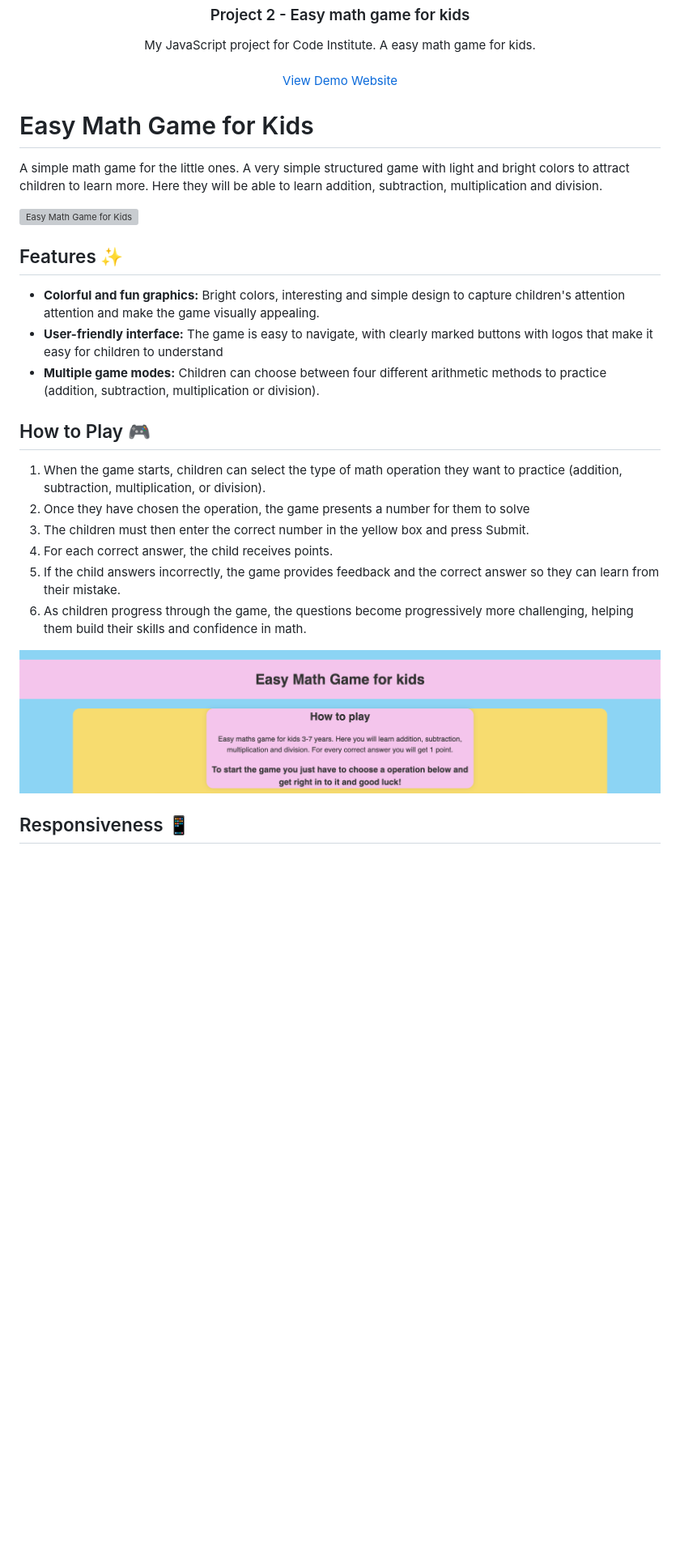
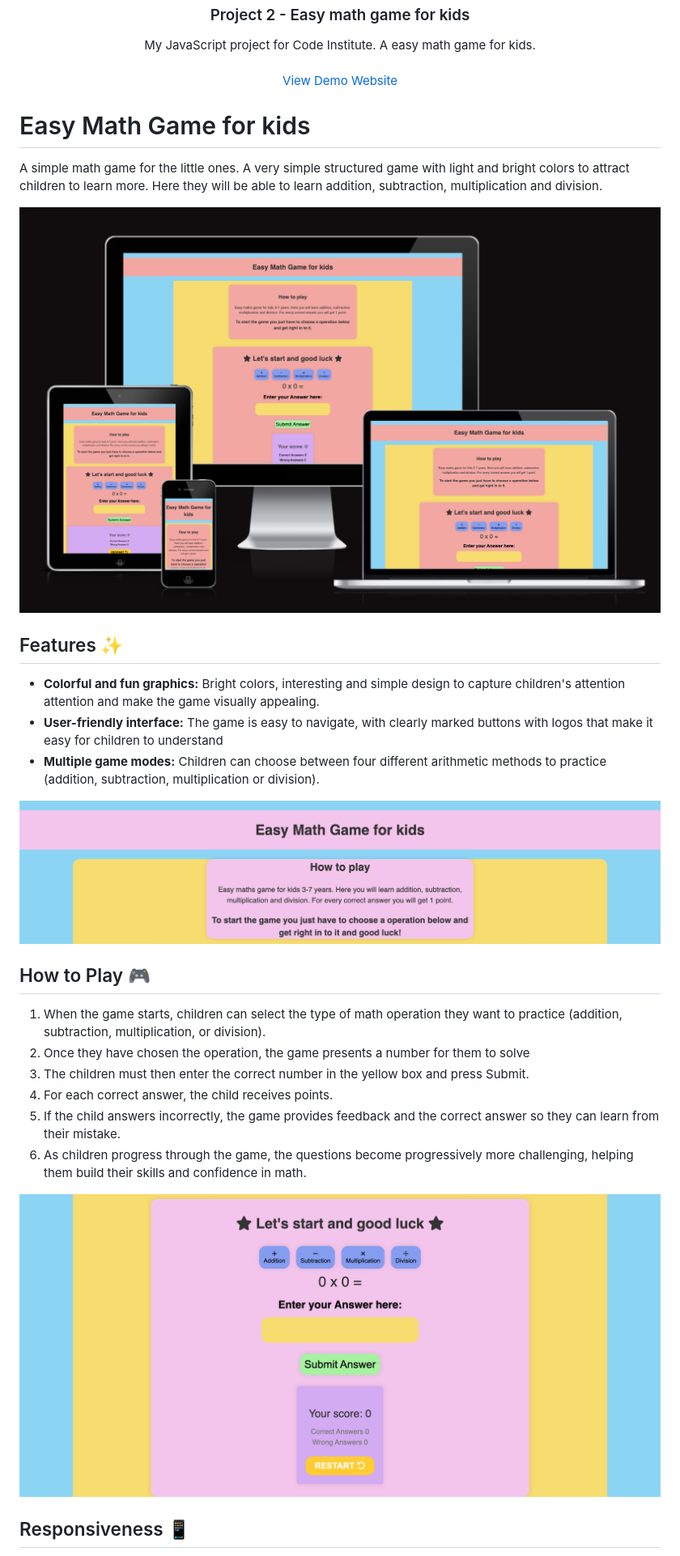
Before and after one commit to CamillaCentio/math-game, a Markdown page: README.md, the part around the change printed below. Shown: that part at 81% size. Rendered like a GitHub page; pictures changed too: assets/images/mockup.png (added); blank space fills up the shorter version; grey boxes are pictures that could not be loaded.

Commit message:
README file done

```diff
--- a/README.md
+++ b/README.md
@@ -13,7 +14,7 @@
   </p>
 </div>
 
-# Easy Math Game for Kids
+# Easy Math Game for kids
 
 A simple math game for the little ones. A very simple structured game with light and bright colors to attract children to learn more. Here they will be able to learn addition, subtraction, multiplication and division.
 
@@ -25,6 +26,7 @@ attention and make the game visually appealing.
 - **User-friendly interface:** The game is easy to navigate, with clearly marked buttons with logos that make it easy for children to understand
 - **Multiple game modes:** Children can choose between four different arithmetic methods to practice (addition, subtraction, multiplication or division).
 
+![Easy Math Game screenshot](assets/images/how-to-play.png)
 
 ## How to Play 🎮
 1. When the game starts, children can select the type of math operation they want to practice (addition, subtraction, multiplication, or division).
@@ -34,7 +36,7 @@ attention and make the game visually appealing.
 5. If the child answers incorrectly, the game provides feedback and the correct answer so they can learn from their mistake.
 6. As children progress through the game, the questions become progressively more challenging, helping them build their skills and confidence in math.
 
-![Easy Math Game Screenshot 2](/assets/images/how-to-play.png)
+![Easy Math Game Screenshot1](assets/images/game-board.png)
 
 ## Responsiveness 📱
 
```
Also changed, not shown: other parts of README.md (+4 -3 lines).
